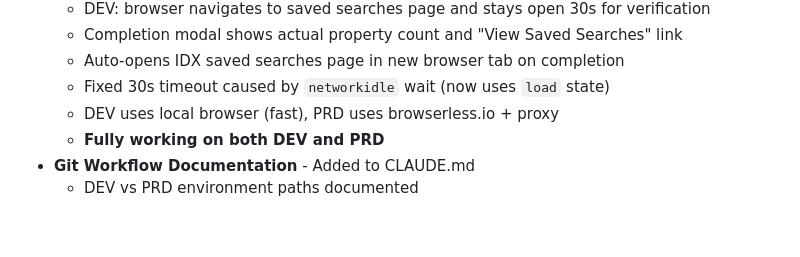
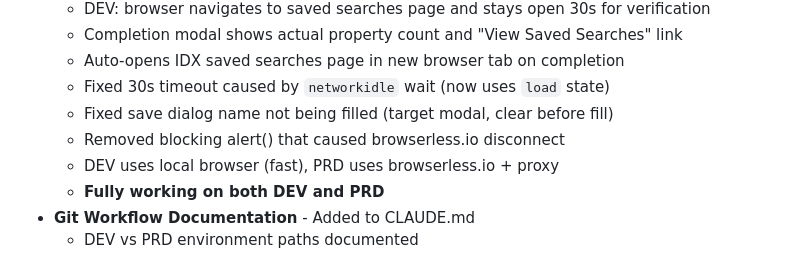
Before and after one commit to ipJoseph/myDREAMS, a Markdown page: CHANGELOG.md, the part around the change. GitHub-like rendering; blank space fills up the shorter version.

Commit message:
Update changelog with save dialog name fix
Co-Authored-By: Claude Opus 4.5 <noreply@anthropic.com>

```diff
--- a/CHANGELOG.md
+++ b/CHANGELOG.md
@@ -22,6 +22,8 @@ Format based on [Keep a Changelog](https://keepachangelog.com/en/1.0.0/).
   - Completion modal shows actual property count and "View Saved Searches" link
   - Auto-opens IDX saved searches page in new browser tab on completion
   - Fixed 30s timeout caused by `networkidle` wait (now uses `load` state)
+  - Fixed save dialog name not being filled (target modal, clear before fill)
+  - Removed blocking alert() that caused browserless.io disconnect
   - DEV uses local browser (fast), PRD uses browserless.io + proxy
   - **Fully working on both DEV and PRD**
 - **Git Workflow Documentation** - Added to CLAUDE.md
```
